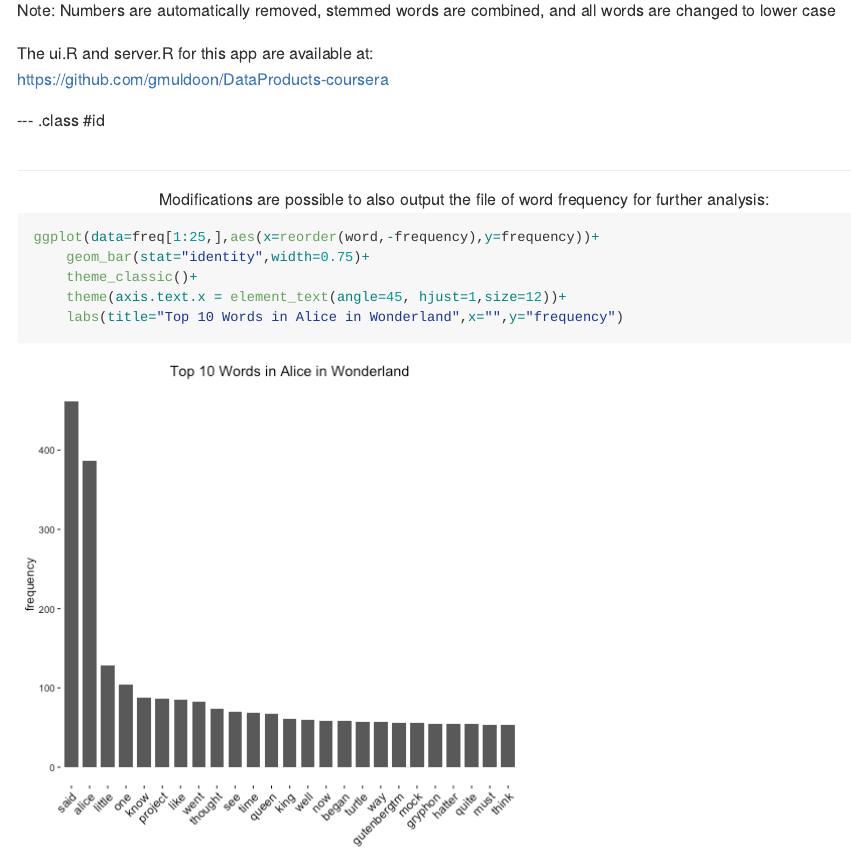
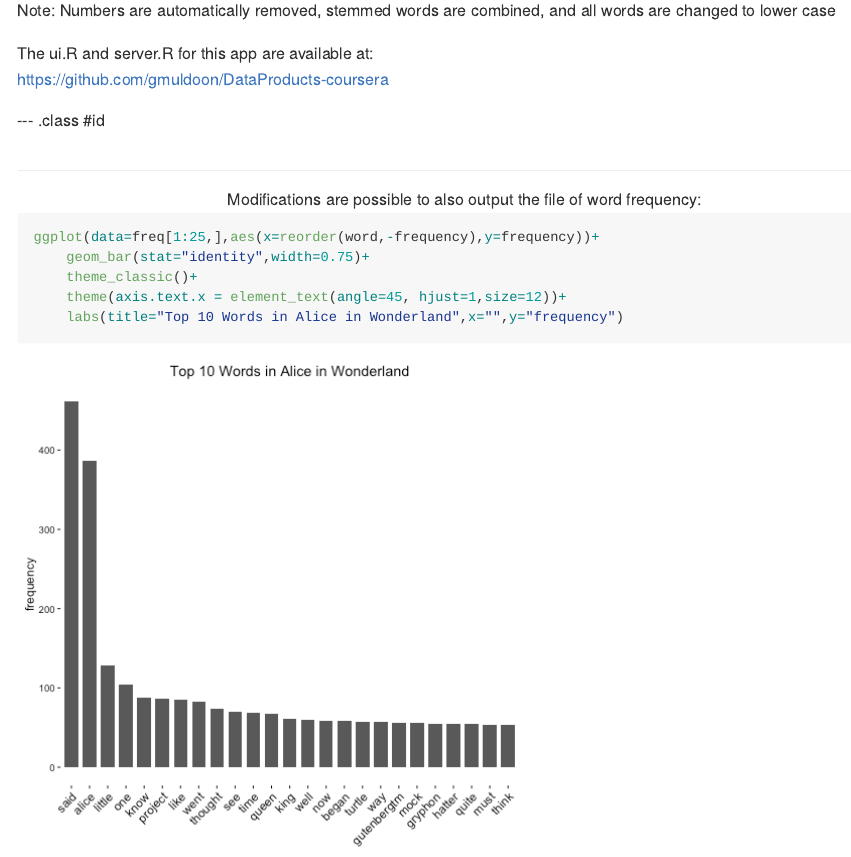
Before and after one commit to gmuldoon/DataProducts-coursera, an R Markdown document (index.Rmd): the page in a window 1100 px wide, from 1750 px down. The pictures show the output file index.md that the author committed with the source, drawn offline in the style of GitHub.

Commit message:
publishing deck

````diff
--- a/index.Rmd
+++ b/index.Rmd
@@ -56,7 +56,7 @@ The ui.R and server.R for this app are available at:
 
 <!-- <br> -->
 <div style='text-align: center;'>
-Modifications are possible to also output the file of word frequency for further analysis:
+Modifications are possible to also output the file of word frequency:
 </div>
 ```{r,echo=FALSE,message=FALSE,warning=FALSE}
 library(ggplot2)
````
Also changed, not shown: index.html, index.md.
